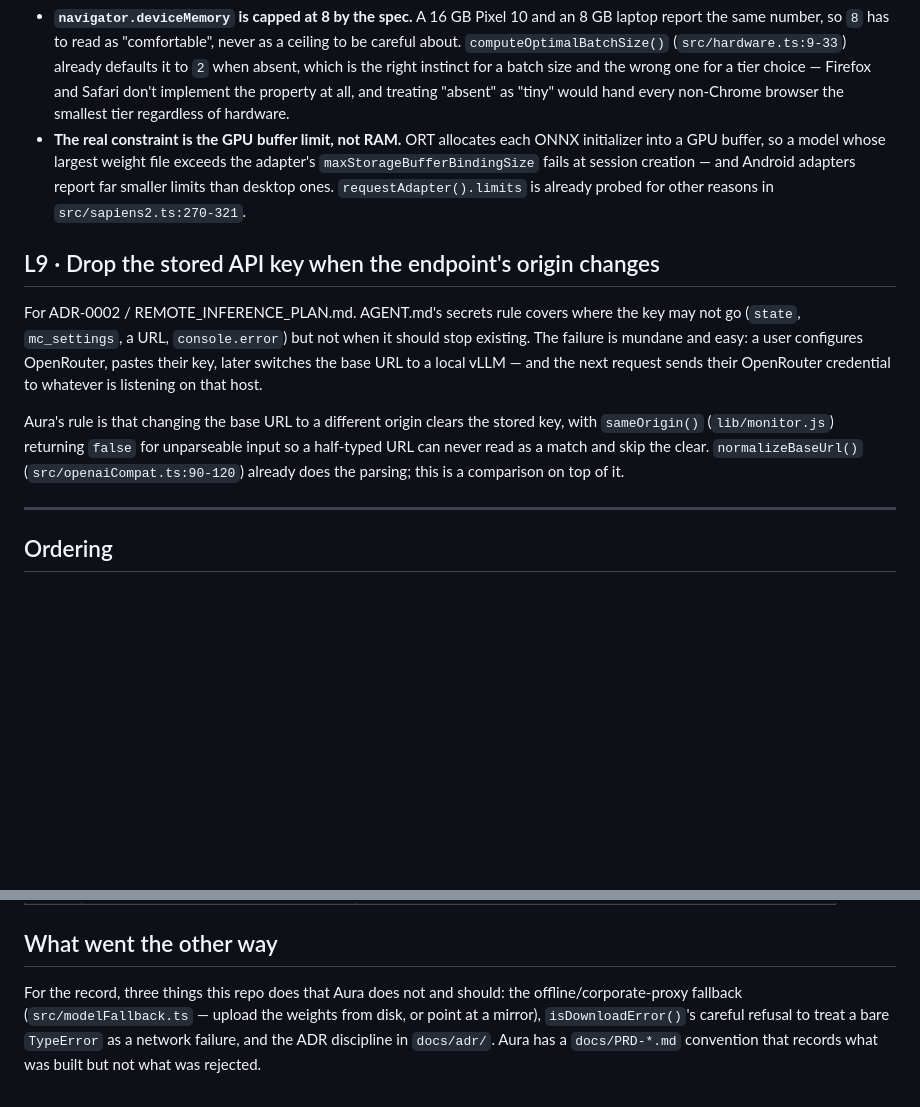
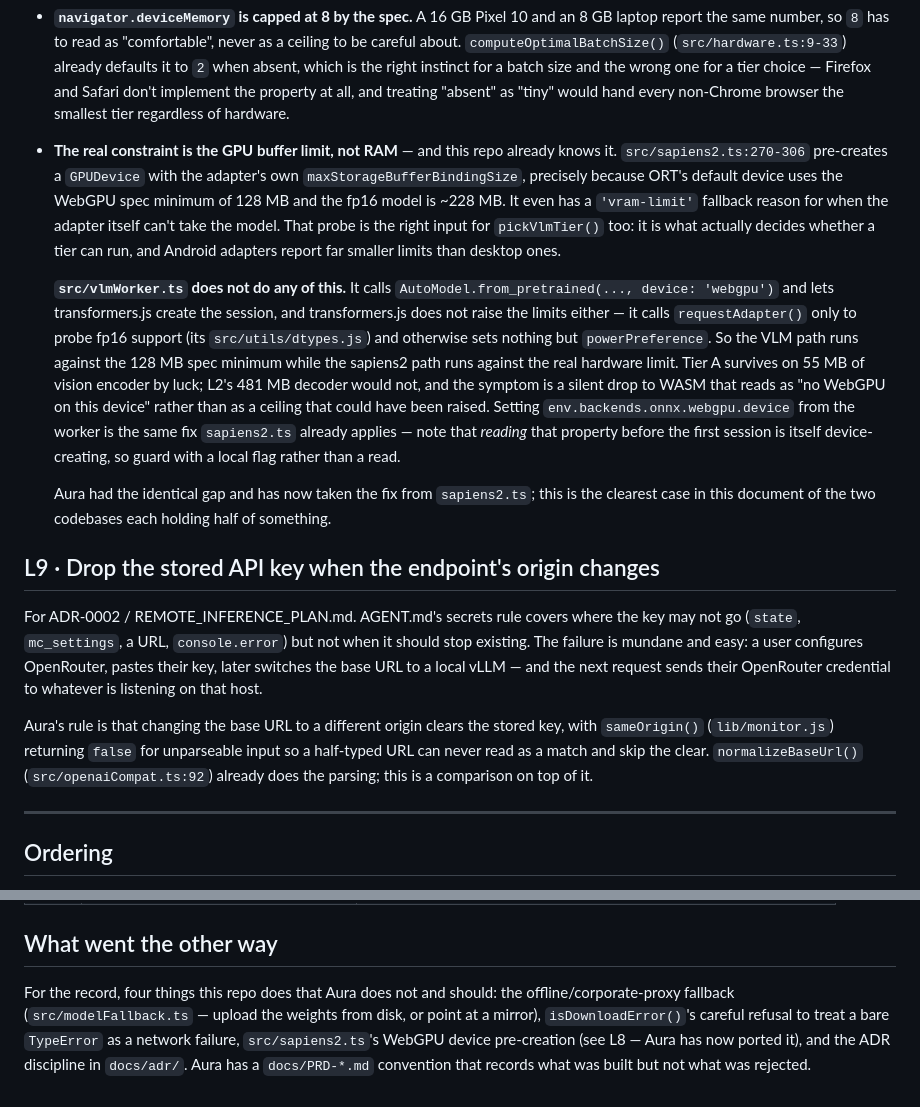
Before and after one commit to barakplasma/media-clusterer, a Markdown page: AURA_LESSONS.md, 2 parts joined by grey strips. Rendered like a GitHub page; blank space fills up the shorter version.

Commit message:
docs: L8 was half wrong — sapiens2.ts already solved this, vlmWorker.ts didn't
Reviewing the citations turned up that `src/sapiens2.ts:270-306` already
pre-creates a GPUDevice with the adapter's own maxStorageBufferBindingSize,
precisely because ORT's default device uses the WebGPU spec minimum of
128 MB and the fp16 model is ~228 MB — complete with a 'vram-limit' fallback
reason. L8 presented that as a finding from Aura. It isn't; this repo got
there first.

What is a finding is the asymmetry: `src/vlmWorker.ts` does none of it. It
hands the session to transformers.js, which does not raise the limits either
— it calls requestAdapter() only to probe fp16 support. So the VLM path runs
against the 128 MB spec minimum while the sapiens2 path runs against real
hardware. Tier A survives on 55 MB of vision encoder by luck; L2's 481 MB
decoder would not, and the symptom is a silent drop to WASM that reads as
"no WebGPU here". Aura had the identical gap and has now ported the fix from
sapiens2.ts, so it is also the clearest case in the document of the two
codebases each holding half of something.

Also: correct the normalizeBaseUrl line citation, add the sapiens2 device
pre-creation to "what went the other way", and point AGENT.md at this file —
its documentation section lists docs/adr/ and *_PLAN.md, so a reader
following it would not otherwise find a file named neither.

Co-Authored-By: Claude Opus 5 <noreply@anthropic.com>
Claude-Session: https://claude.ai/code/session_01MTz4rpuRemoTa2P9eGBmUj

```diff
--- a/AURA_LESSONS.md
+++ b/AURA_LESSONS.md
@@ -210,11 +210,28 @@ Two findings for `pickVlmTier()` when M6 writes it, both of which cost Aura a de
   absent, which is the right instinct for a batch size and the wrong one for a tier choice —
   Firefox and Safari don't implement the property at all, and treating "absent" as "tiny" would
   hand every non-Chrome browser the smallest tier regardless of hardware.
-- **The real constraint is the GPU buffer limit, not RAM.** ORT allocates each ONNX initializer
-  into a GPU buffer, so a model whose largest weight file exceeds the adapter's
-  `maxStorageBufferBindingSize` fails at session creation — and Android adapters report far
-  smaller limits than desktop ones. `requestAdapter().limits` is already probed for other reasons
-  in `src/sapiens2.ts:270-321`.
+- **The real constraint is the GPU buffer limit, not RAM** — and this repo already knows it.
+  `src/sapiens2.ts:270-306` pre-creates a `GPUDevice` with the adapter's own
+  `maxStorageBufferBindingSize`, precisely because ORT's default device uses the WebGPU spec
+  minimum of 128 MB and the fp16 model is ~228 MB. It even has a `'vram-limit'` fallback reason
+  for when the adapter itself can't take the model. That probe is the right input for
+  `pickVlmTier()` too: it is what actually decides whether a tier can run, and Android adapters
+  report far smaller limits than desktop ones.
+
+  **`src/vlmWorker.ts` does not do any of this.** It calls
+  `AutoModel.from_pretrained(..., device: 'webgpu')` and lets transformers.js create the session,
+  and transformers.js does not raise the limits either — it calls `requestAdapter()` only to
+  probe fp16 support (its `src/utils/dtypes.js`) and otherwise sets nothing but
+  `powerPreference`. So the VLM path runs against the 128 MB spec minimum while the sapiens2
+  path runs against the real hardware limit. Tier A survives on 55 MB of vision encoder by luck;
+  L2's 481 MB decoder would not, and the symptom is a silent drop to WASM that reads as "no
+  WebGPU on this device" rather than as a ceiling that could have been raised. Setting
+  `env.backends.onnx.webgpu.device` from the worker is the same fix `sapiens2.ts` already
+  applies — note that *reading* that property before the first session is itself
+  device-creating, so guard with a local flag rather than a read.
+
+  Aura had the identical gap and has now taken the fix from `sapiens2.ts`; this is the clearest
+  case in this document of the two codebases each holding half of something.
 
 ## L9 · Drop the stored API key when the endpoint's origin changes
 
@@ -226,7 +243,7 @@ that host.
 
 Aura's rule is that changing the base URL to a different origin clears the stored key, with
 `sameOrigin()` (`lib/monitor.js`) returning `false` for unparseable input so a half-typed URL can
-never read as a match and skip the clear. `normalizeBaseUrl()` (`src/openaiCompat.ts:90-120`)
+never read as a match and skip the clear. `normalizeBaseUrl()` (`src/openaiCompat.ts:92`)
 already does the parsing; this is a comparison on top of it.
 
 ---
@@ -249,7 +266,8 @@ a line. L7 and L9 are their own tracks.
 
 ## What went the other way
 
-For the record, three things this repo does that Aura does not and should: the offline/corporate-proxy
+For the record, four things this repo does that Aura does not and should: the offline/corporate-proxy
 fallback (`src/modelFallback.ts` — upload the weights from disk, or point at a mirror), `isDownloadError()`'s
-careful refusal to treat a bare `TypeError` as a network failure, and the ADR discipline in `docs/adr/`.
-Aura has a `docs/PRD-*.md` convention that records what was built but not what was rejected.
+careful refusal to treat a bare `TypeError` as a network failure, `src/sapiens2.ts`'s WebGPU device
+pre-creation (see L8 — Aura has now ported it), and the ADR discipline in `docs/adr/`. Aura has a
+`docs/PRD-*.md` convention that records what was built but not what was rejected.
```
Also changed, not shown: AGENT.md (+4 -0 lines).
